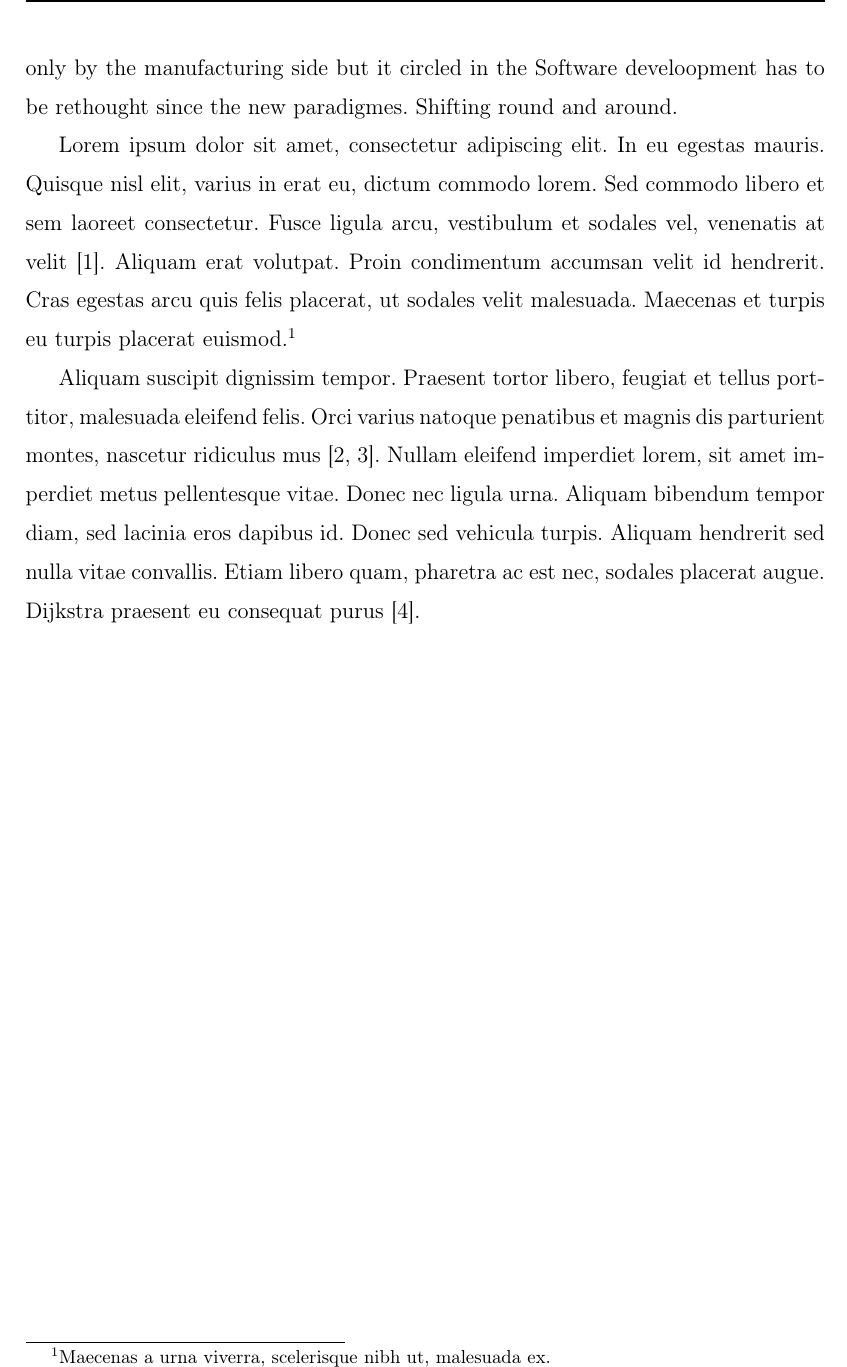
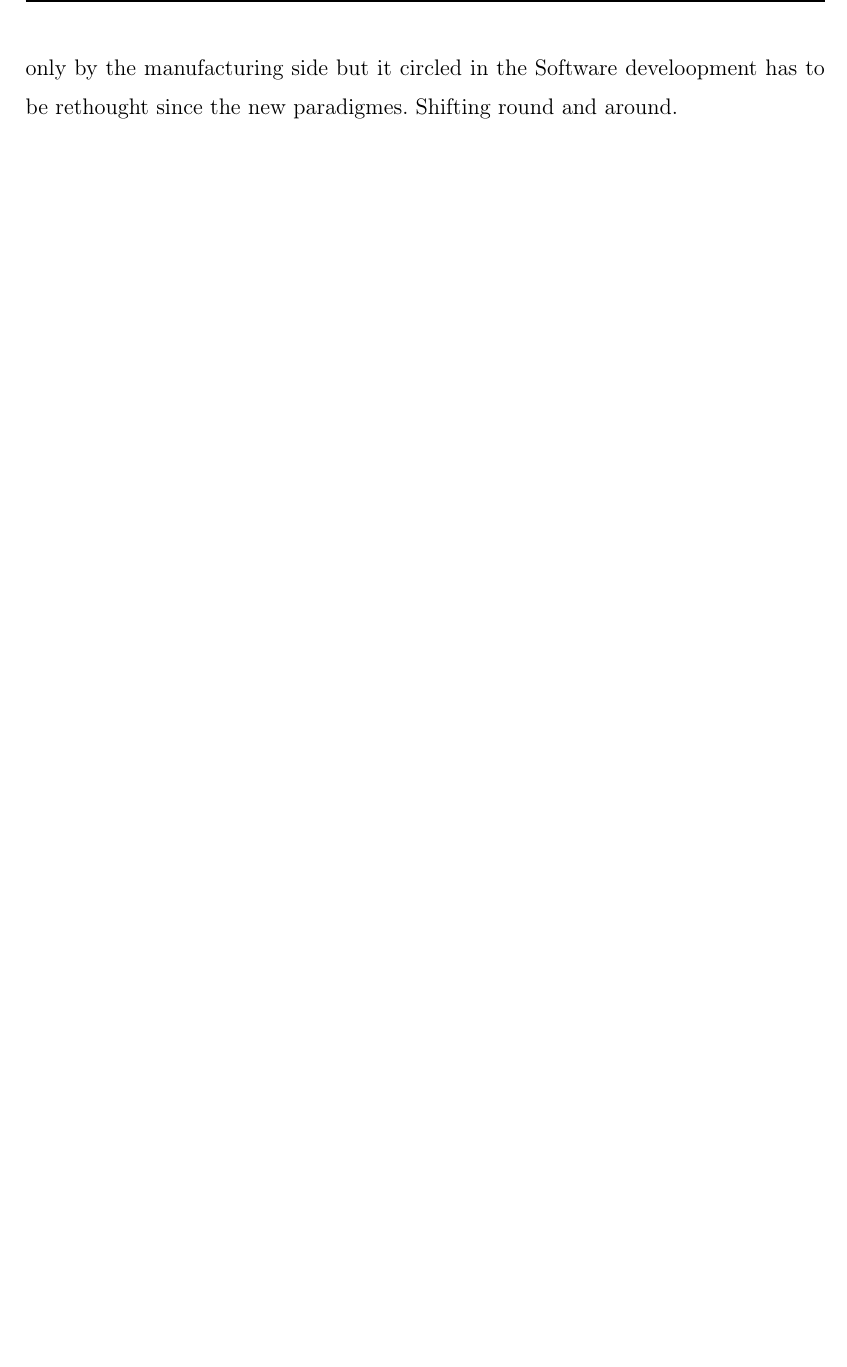
Before and after one commit to JNSchwartz/thesis, a LaTeX thesis (thesis.tex): part of page 5 of 25 before the commit and part of page 5 of 24 after it, cut so that both start at the same text, the shorter picture padded with empty space. Compiled offline with pdfLaTeX.

Commit message:
remove intro template

```diff
--- a/thesis.tex
+++ b/thesis.tex
@@ -64,9 +64,6 @@ The main topic of my thesis is infrastructure as a code. The tool which elevates
 Automation was key not only by the manufacturing side but it circled in the
 Software develoopment has to be rethought since the new paradigmes. Shifting round and around.
 
-Lorem ipsum dolor sit amet, consectetur adipiscing elit. In eu egestas mauris. Quisque nisl elit, varius in erat eu, dictum commodo lorem. Sed commodo libero et sem laoreet consectetur. Fusce ligula arcu, vestibulum et sodales vel, venenatis at velit \cite{dahl1972structured}. Aliquam erat volutpat. Proin condimentum accumsan velit id hendrerit. Cras egestas arcu quis felis placerat, ut sodales velit malesuada. Maecenas et turpis eu turpis placerat euismod.\footnote{Maecenas a urna viverra, scelerisque nibh ut, malesuada ex.}
-
-Aliquam suscipit dignissim tempor. Praesent tortor libero, feugiat et tellus porttitor, malesuada eleifend felis. Orci varius natoque penatibus et magnis dis parturient montes, nascetur ridiculus mus \cite{cormen2009algorithms,krasner1988mvc}. Nullam eleifend imperdiet lorem, sit amet imperdiet metus pellentesque vitae. Donec nec ligula urna. Aliquam bibendum tempor diam, sed lacinia eros dapibus id. Donec sed vehicula turpis. Aliquam hendrerit sed nulla vitae convallis. Etiam libero quam, pharetra ac est nec, sodales placerat augue. \citeauthor{dijkstra1979goto} praesent eu consequat purus \cite{dijkstra1979goto}.
 
 \cleardoublepage
 
```
